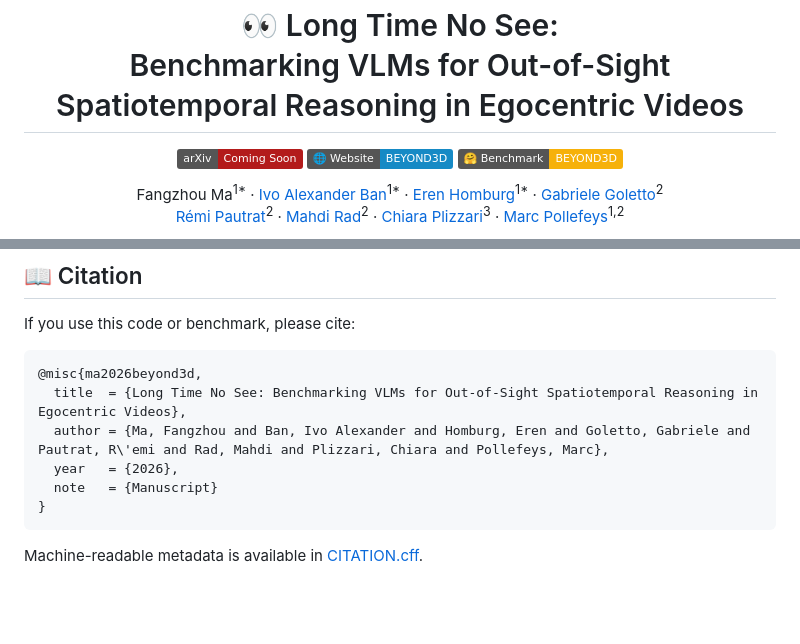
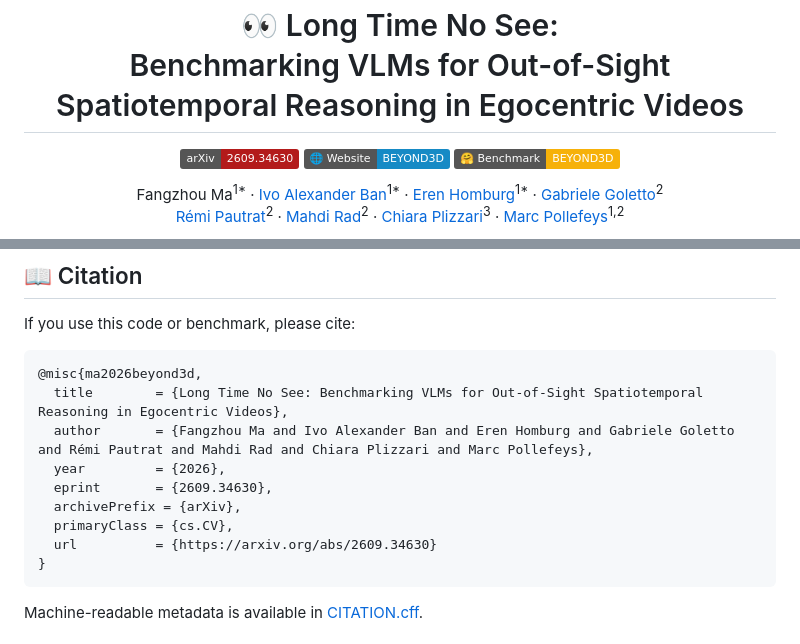
Before and after one commit to Beyond3D-bench/vlm-evaluation, a Markdown page: README.md, 2 parts joined by grey strips. Drawn GitHub-style; badges without logos; blank space fills up the shorter version.

Commit message:
update arxiv citation and link

````diff
--- a/README.md
+++ b/README.md
@@ -3,7 +3,7 @@
 <h1>👀 Long Time No See:<br>Benchmarking VLMs for Out-of-Sight Spatiotemporal Reasoning in Egocentric Videos</h1>
 
 <p>
-  <a href="#citation"><img src="https://img.shields.io/badge/arXiv-Coming%20Soon-b31b1b?logo=arxiv&logoColor=white" alt="arXiv: coming soon"></a>
+  <a href="https://arxiv.org/abs/2609.34630"><img src="https://img.shields.io/badge/arXiv-2609.34630-b31b1b?logo=arxiv&logoColor=white" alt="arXiv: 2609.34630"></a>
   <a href="https://beyond3d-bench.github.io/website/"><img src="https://img.shields.io/badge/%F0%9F%8C%90%20Website-BEYOND3D-168ac5" alt="BEYOND3D website"></a>
   <a href="https://huggingface.co/datasets/Ffffangzhu/BEYOND3D"><img src="https://img.shields.io/badge/%F0%9F%A4%97%20Benchmark-BEYOND3D-f6b10a" alt="BEYOND3D benchmark on Hugging Face"></a>
 </p>
@@ -288,10 +288,13 @@ If you use this code or benchmark, please cite:
 
 ```bibtex
 @misc{ma2026beyond3d,
-  title  = {Long Time No See: Benchmarking VLMs for Out-of-Sight Spatiotemporal Reasoning in Egocentric Videos},
-  author = {Ma, Fangzhou and Ban, Ivo Alexander and Homburg, Eren and Goletto, Gabriele and Pautrat, R\'emi and Rad, Mahdi and Plizzari, Chiara and Pollefeys, Marc},
-  year   = {2026},
-  note   = {Manuscript}
+  title        = {Long Time No See: Benchmarking VLMs for Out-of-Sight Spatiotemporal Reasoning in Egocentric Videos},
+  author       = {Fangzhou Ma and Ivo Alexander Ban and Eren Homburg and Gabriele Goletto and Rémi Pautrat and Mahdi Rad and Chiara Plizzari and Marc Pollefeys},
+  year         = {2026},
+  eprint       = {2609.34630},
+  archivePrefix = {arXiv},
+  primaryClass = {cs.CV},
+  url          = {https://arxiv.org/abs/2609.34630}
 }
 ```
 
````
